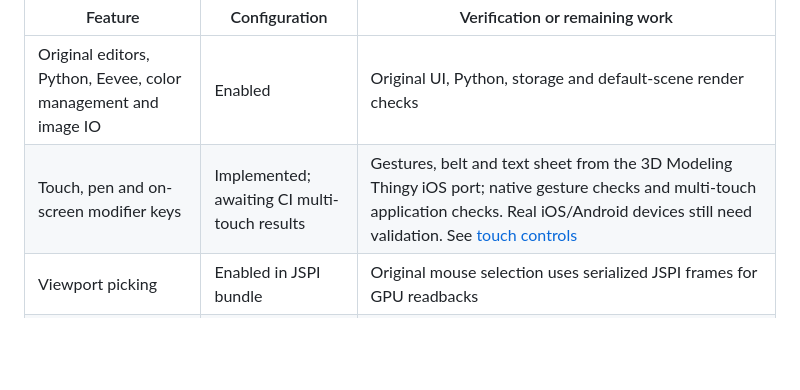
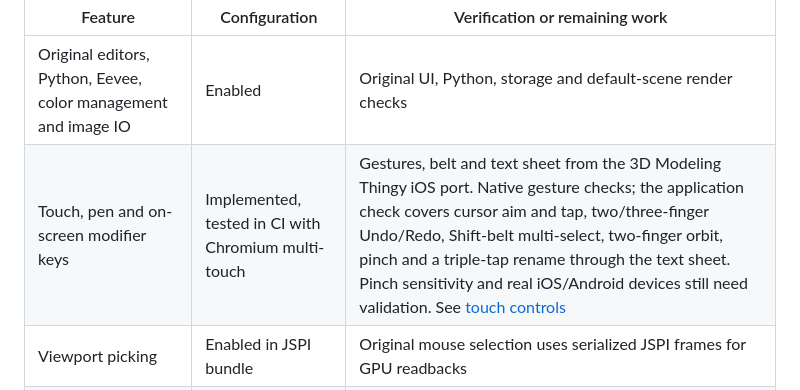
Before and after one commit to Shlok-Bhakta/blender-web, a Markdown page: web/native/FEATURES.md, the part around the change. Drawn GitHub-style; blank space fills up the shorter version.

Commit message:
Record the CI multi-touch results in the feature matrix
Co-Authored-By: Claude Opus 5.5 <noreply@anthropic.com>

```diff
--- a/web/native/FEATURES.md
+++ b/web/native/FEATURES.md
@@ -8,7 +8,7 @@ batches. The static site's
 | Feature | Configuration | Verification or remaining work |
 | --- | --- | --- |
 | Original editors, Python, Eevee, color management and image IO | Enabled | Original UI, Python, storage and default-scene render checks |
-| Touch, pen and on-screen modifier keys | Implemented; awaiting CI multi-touch results | Gestures, belt and text sheet from the 3D Modeling Thingy iOS port; native gesture checks and multi-touch application checks. Real iOS/Android devices still need validation. See [touch controls](../docs/touch.md) |
+| Touch, pen and on-screen modifier keys | Implemented, tested in CI with Chromium multi-touch | Gestures, belt and text sheet from the 3D Modeling Thingy iOS port. Native gesture checks; the application check covers cursor aim and tap, two/three-finger Undo/Redo, Shift-belt multi-select, two-finger orbit, pinch and a triple-tap rename through the text sheet. Pinch sensitivity and real iOS/Android devices still need validation. See [touch controls](../docs/touch.md) |
 | Viewport picking | Enabled in JSPI bundle | Original mouse selection uses serialized JSPI frames for GPU readbacks |
 | OBJ, STL and PLY | Enabled | Native cube export/import, geometry and bounds checks |
 | FBX import | Enabled | Native ufbx importer, independently authored triangle fixture |
```
